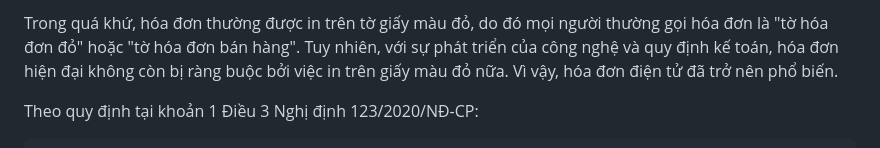
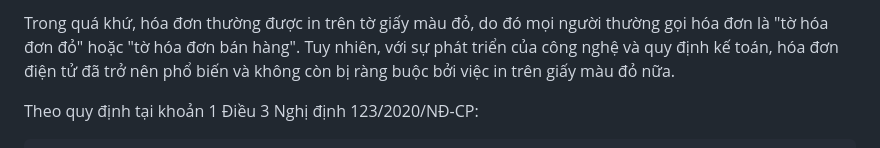
Before and after one commit to hust20206205/solutions, a Markdown page: document/baocao/1.2.GioiThieuBaiToanHoaDonDienTu.md, the part around the change printed below. GitHub-like rendering.

Commit message:
2023_12_05_15_17_08_530188

```diff
--- a/document/baocao/1.2.GioiThieuBaiToanHoaDonDienTu.md
+++ b/document/baocao/1.2.GioiThieuBaiToanHoaDonDienTu.md
@@ -1,6 +1,7 @@
 <!--@Giới thiệu về bài toán hóa đơn điện tử-->
 
-Trong quá khứ, hóa đơn thường được in trên tờ giấy màu đỏ, do đó mọi người thường gọi hóa đơn là "tờ hóa đơn đỏ" hoặc "tờ hóa đơn bán hàng". Tuy nhiên, với sự phát triển của công nghệ và quy định kế toán, hóa đơn hiện đại không còn bị ràng buộc bởi việc in trên giấy màu đỏ nữa. Vì vậy, hóa đơn điện tử đã trở nên phổ biến.
+Trong quá khứ, hóa đơn thường được in trên tờ giấy màu đỏ, do đó mọi người thường gọi hóa đơn là "tờ hóa đơn đỏ" hoặc "tờ hóa đơn bán hàng". Tuy nhiên, với sự phát triển của công nghệ và quy định kế toán, hóa đơn điện tử đã trở nên phổ biến và không còn bị ràng buộc bởi việc in trên giấy màu đỏ nữa.
+
 <!--Hóa đơn-->
 
 Theo quy định tại khoản 1 Điều 3 Nghị định 123/2020/NĐ-CP:
```
Also changed, not shown: other parts of document/baocao/1.2.GioiThieuBaiToanHoaDonDienTu.md (+0 -16 lines).
